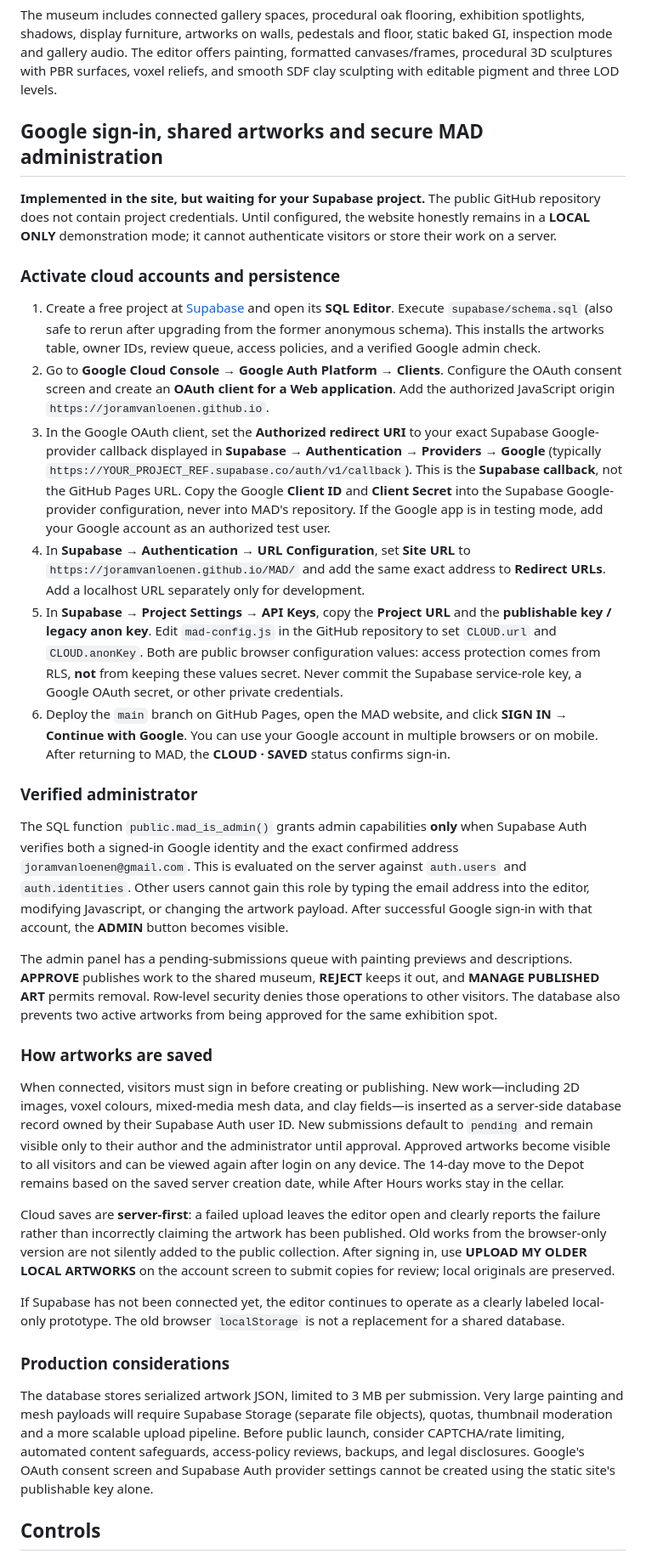
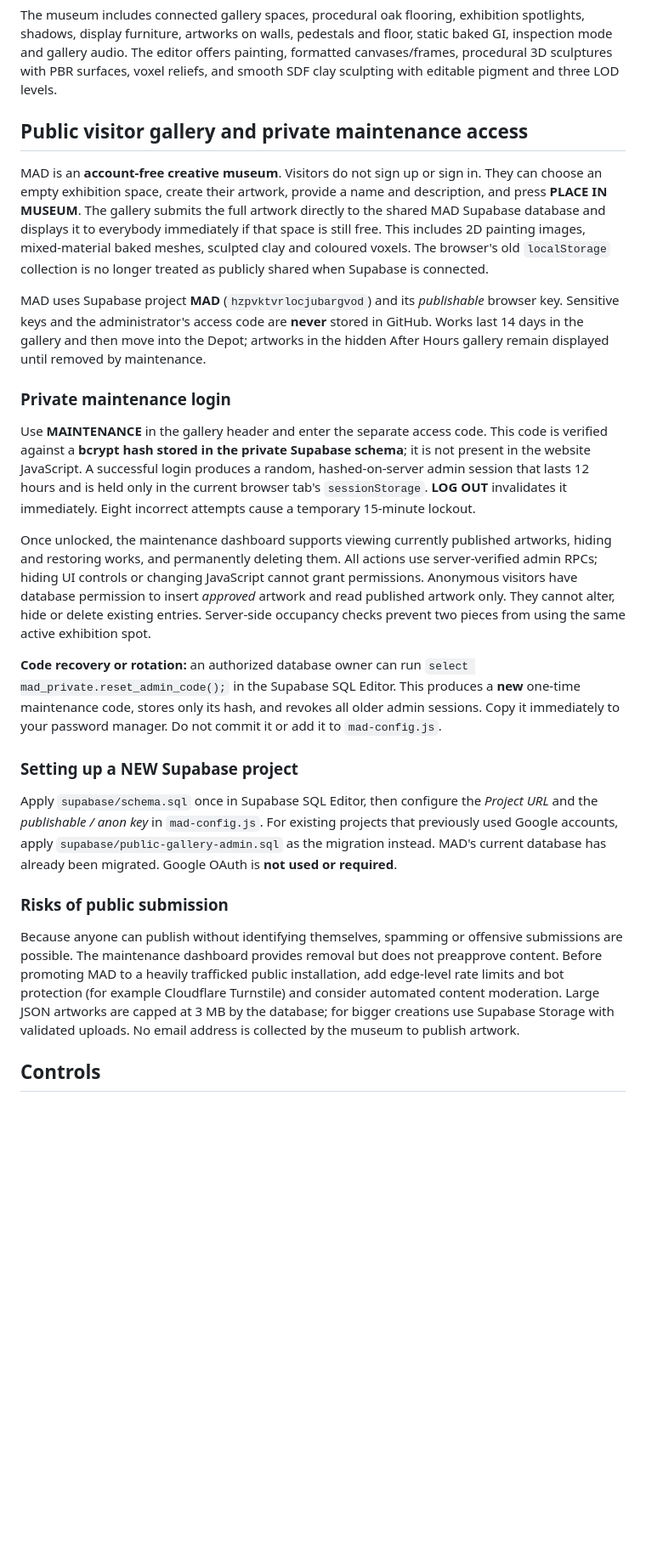
Before and after one commit to joramvanloenen/MAD, a Markdown page: README.md, the part around one of its changes. Shown at 85% size. Drawn GitHub-style; blank space fills up the shorter version.

Commit message:
Document account-free public publishing and secure maintenance-code access

```diff
--- a/README.md
+++ b/README.md
@@ -8,36 +8,27 @@ Serve the project over HTTP or use GitHub Pages. Opening index.html directly wit
 
 The museum includes connected gallery spaces, procedural oak flooring, exhibition spotlights, shadows, display furniture, artworks on walls, pedestals and floor, static baked GI, inspection mode and gallery audio. The editor offers painting, formatted canvases/frames, procedural 3D sculptures with PBR surfaces, voxel reliefs, and smooth SDF clay sculpting with editable pigment and three LOD levels.
 
-## Google sign-in, shared artworks and secure MAD administration
+## Public visitor gallery and private maintenance access
 
-**Implemented in the site, but waiting for your Supabase project.** The public GitHub repository does not contain project credentials. Until configured, the website honestly remains in a **LOCAL ONLY** demonstration mode; it cannot authenticate visitors or store their work on a server.
+MAD is an **account-free creative museum**. Visitors do not sign up or sign in. They can choose an empty exhibition space, create their artwork, provide a name and description, and press **PLACE IN MUSEUM**. The gallery submits the full artwork directly to the shared MAD Supabase database and displays it to everybody immediately if that space is still free. This includes 2D painting images, mixed-material baked meshes, sculpted clay and coloured voxels. The browser's old `localStorage` collection is no longer treated as publicly shared when Supabase is connected.
 
-### Activate cloud accounts and persistence
+MAD uses Supabase project **MAD** (`hzpvktvrlocjubargvod`) and its *publishable* browser key. Sensitive keys and the administrator's access code are **never** stored in GitHub. Works last 14 days in the gallery and then move into the Depot; artworks in the hidden After Hours gallery remain displayed until removed by maintenance.
 
-1. Create a free project at [Supabase](https://supabase.com/dashboard) and open its **SQL Editor**. Execute `supabase/schema.sql` (also safe to rerun after upgrading from the former anonymous schema). This installs the artworks table, owner IDs, review queue, access policies, and a verified Google admin check.
-2. Go to **Google Cloud Console → Google Auth Platform → Clients**. Configure the OAuth consent screen and create an **OAuth client for a Web application**. Add the authorized JavaScript origin `https://joramvanloenen.github.io`.
-3. In the Google OAuth client, set the **Authorized redirect URI** to your exact Supabase Google-provider callback displayed in **Supabase → Authentication → Providers → Google** (typically `https://YOUR_PROJECT_REF.supabase.co/auth/v1/callback`). This is the **Supabase callback**, not the GitHub Pages URL. Copy the Google **Client ID** and **Client Secret** into the Supabase Google-provider configuration, never into MAD's repository. If the Google app is in testing mode, add your Google account as an authorized test user.
-4. In **Supabase → Authentication → URL Configuration**, set **Site URL** to `https://joramvanloenen.github.io/MAD/` and add the same exact address to **Redirect URLs**. Add a localhost URL separately only for development.
-5. In **Supabase → Project Settings → API Keys**, copy the **Project URL** and the **publishable key / legacy anon key**. Edit `mad-config.js` in the GitHub repository to set `CLOUD.url` and `CLOUD.anonKey`. Both are public browser configuration values: access protection comes from RLS, **not** from keeping these values secret. Never commit the Supabase service-role key, a Google OAuth secret, or other private credentials.
-6. Deploy the `main` branch on GitHub Pages, open the MAD website, and click **SIGN IN → Continue with Google**. You can use your Google account in multiple browsers or on mobile. After returning to MAD, the **CLOUD · SAVED** status confirms sign-in.
+### Private maintenance login
 
-### Verified administrator
+Use **MAINTENANCE** in the gallery header and enter the separate access code. This code is verified against a **bcrypt hash stored in the private Supabase schema**; it is not present in the website JavaScript. A successful login produces a random, hashed-on-server admin session that lasts 12 hours and is held only in the current browser tab's `sessionStorage`. **LOG OUT** invalidates it immediately. Eight incorrect attempts cause a temporary 15-minute lockout.
 
-The SQL function `public.mad_is_admin()` grants admin capabilities **only** when Supabase Auth verifies both a signed-in Google identity and the exact confirmed address `joramvanloenen@gmail.com`. This is evaluated on the server against `auth.users` and `auth.identities`. Other users cannot gain this role by typing the email address into the editor, modifying Javascript, or changing the artwork payload. After successful Google sign-in with that account, the **ADMIN** button becomes visible.
+Once unlocked, the maintenance dashboard supports viewing currently published artworks, hiding and restoring works, and permanently deleting them. All actions use server-verified admin RPCs; hiding UI controls or changing JavaScript cannot grant permissions. Anonymous visitors have database permission to insert *approved* artwork and read published artwork only. They cannot alter, hide or delete existing entries. Server-side occupancy checks prevent two pieces from using the same active exhibition spot.
 
-The admin panel has a pending-submissions queue with painting previews and descriptions. **APPROVE** publishes work to the shared museum, **REJECT** keeps it out, and **MANAGE PUBLISHED ART** permits removal. Row-level security denies those operations to other visitors. The database also prevents two active artworks from being approved for the same exhibition spot.
+**Code recovery or rotation:** an authorized database owner can run `select mad_private.reset_admin_code();` in the Supabase SQL Editor. This produces a **new** one-time maintenance code, stores only its hash, and revokes all older admin sessions. Copy it immediately to your password manager. Do not commit it or add it to `mad-config.js`.
 
-### How artworks are saved
+### Setting up a NEW Supabase project
 
-When connected, visitors must sign in before creating or publishing. New work—including 2D images, voxel colours, mixed-media mesh data, and clay fields—is inserted as a server-side database record owned by their Supabase Auth user ID. New submissions default to `pending` and remain visible only to their author and the administrator until approval. Approved artworks become visible to all visitors and can be viewed again after login on any device. The 14-day move to the Depot remains based on the saved server creation date, while After Hours works stay in the cellar.
+Apply `supabase/schema.sql` once in Supabase SQL Editor, then configure the *Project URL* and the *publishable / anon key* in `mad-config.js`. For existing projects that previously used Google accounts, apply `supabase/public-gallery-admin.sql` as the migration instead. MAD's current database has already been migrated. Google OAuth is **not used or required**.
 
-Cloud saves are **server-first**: a failed upload leaves the editor open and clearly reports the failure rather than incorrectly claiming the artwork has been published. Old works from the browser-only version are not silently added to the public collection. After signing in, use **UPLOAD MY OLDER LOCAL ARTWORKS** on the account screen to submit copies for review; local originals are preserved.
+### Risks of public submission
 
-If Supabase has not been connected yet, the editor continues to operate as a clearly labeled local-only prototype. The old browser `localStorage` is not a replacement for a shared database.
-
-### Production considerations
-
-The database stores serialized artwork JSON, limited to 3 MB per submission. Very large painting and mesh payloads will require Supabase Storage (separate file objects), quotas, thumbnail moderation and a more scalable upload pipeline. Before public launch, consider CAPTCHA/rate limiting, automated content safeguards, access-policy reviews, backups, and legal disclosures. Google's OAuth consent screen and Supabase Auth provider settings cannot be created using the static site's publishable key alone.
+Because anyone can publish without identifying themselves, spamming or offensive submissions are possible. The maintenance dashboard provides removal but does not preapprove content. Before promoting MAD to a heavily trafficked public installation, add edge-level rate limits and bot protection (for example Cloudflare Turnstile) and consider automated content moderation. Large JSON artworks are capped at 3 MB by the database; for bigger creations use Supabase Storage with validated uploads. No email address is collected by the museum to publish artwork.
 
 ## Controls
 
```
Also changed, not shown: other parts of README.md (+2 -2 lines).
